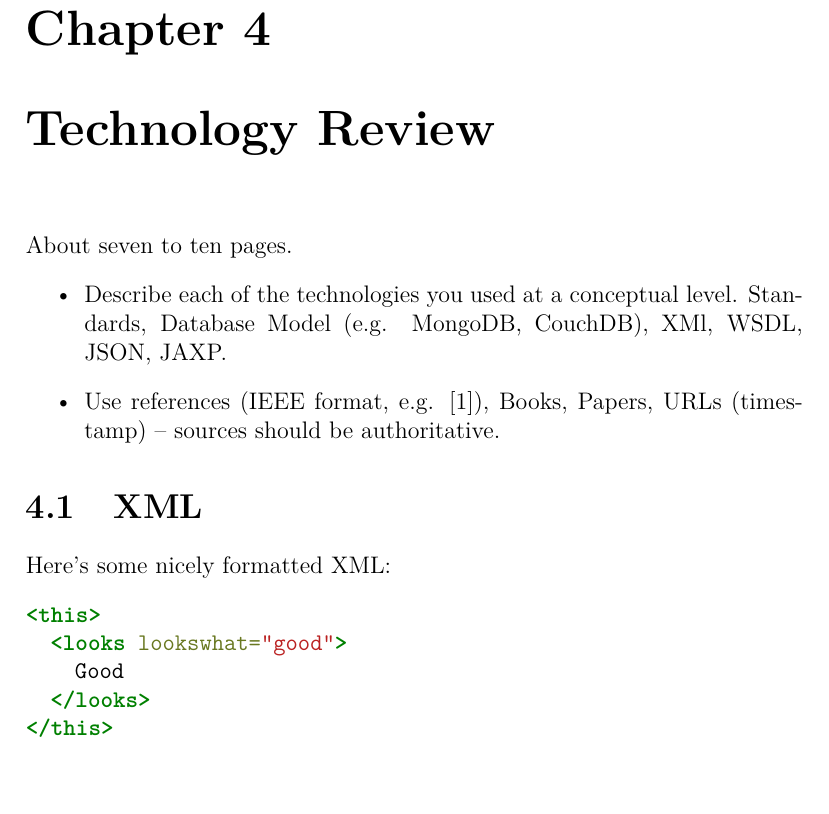
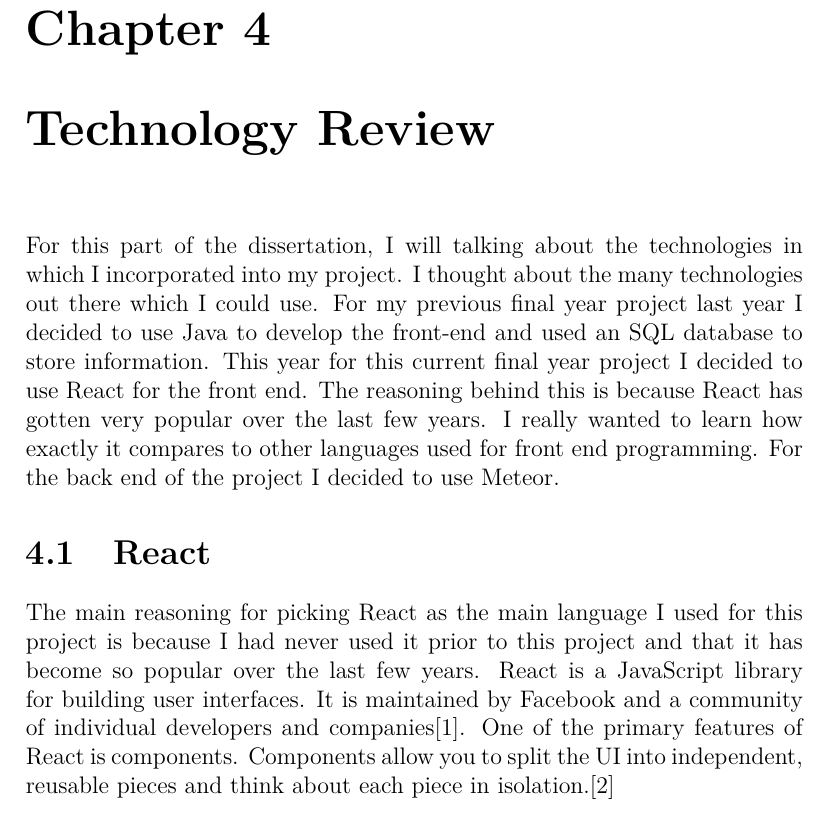
Before and after one commit to CathalRyan96/Project-Year-4, a LaTeX thesis (Dissertation/project.tex, which reads Dissertation/content.tex): part of page 10 of 14, cut so that both start at the same text. Compiled offline with pdfLaTeX.

Commit message:
dissertation

```diff
--- a/Dissertation/content.tex
+++ b/Dissertation/content.tex
@@ -110,21 +110,11 @@
 
 
 \chapter{Technology Review}
-About seven to ten pages.
-\begin{itemize}
-\item Describe each of the technologies you used at a conceptual level. Standards, Database Model (e.g. MongoDB, CouchDB), XMl, WSDL, JSON, JAXP.
-\item Use references (IEEE format, e.g. [1]), Books, Papers, URLs (timestamp) – sources should be authoritative.
-\end{itemize}
+For this part of the dissertation, I will talking about the technologies in which I incorporated into my project. I thought about the many technologies out there which I could use. For my previous final year project last year I decided to use Java to develop the front-end and used an SQL database to store information. This year for this current final year project I decided to use React for the front end. The reasoning behind this is because React has gotten very popular over the last few years. I really wanted to learn how exactly it compares to other languages used for front end programming. For the back end of the project I decided to use Meteor.
 
-\section{XML}
-Here's some nicely formatted XML:
-\begin{minted}{xml}
-<this>
-  <looks lookswhat="good">
-    Good
-  </looks>
-</this>
-\end{minted}
+
+\section{React}
+The main reasoning for picking React as the main language I used for this project is because I had never used it prior to this project and that it has become so popular over the last few years. React is  a JavaScript library for building user interfaces. It is maintained by Facebook and a community of individual developers and companies[1]. One of the primary features of React is components. Components allow you to split the UI into independent, reusable pieces and think about each piece in isolation.[2]
 
 \chapter{System Design}
 As many pages as needed.
```
